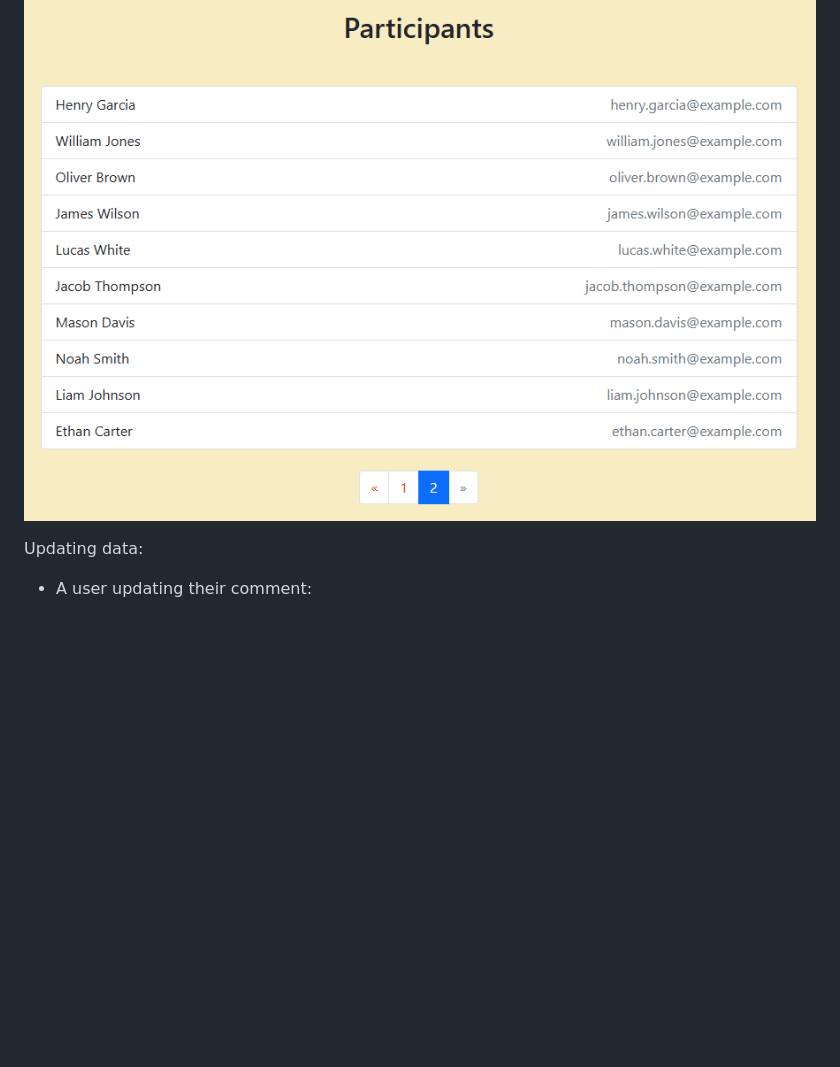
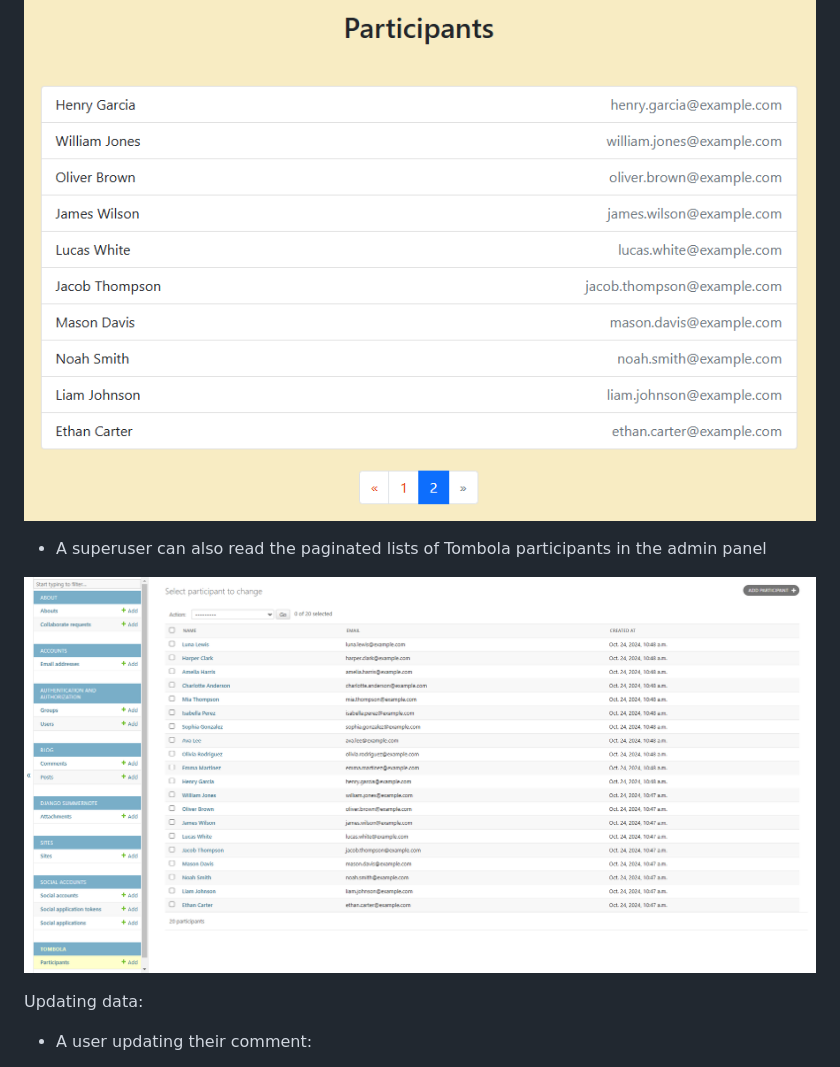
Before and after one commit to linobollansee/the-luxury-blog, a Markdown page: README.md, the part around the change. Drawn GitHub-style; pictures changed too: readme/images/luxury-blog-desktop-admin-panel-tombola-participants.png (added); blank space fills up the shorter version.

Commit message:
Readme admin panel tombola participants

```diff
--- a/README.md
+++ b/README.md
@@ -619,6 +619,10 @@ Reading data:
 
 ![readme/images/luxury-blog-desktop-tombola-pagination.png](readme/images/luxury-blog-desktop-tombola-pagination.png)
 
+- A superuser can also read the paginated lists of Tombola participants in the admin panel
+
+![readme/images/luxury-blog-desktop-admin-panel-tombola-participants.png](readme/images/luxury-blog-desktop-admin-panel-tombola-participants.png)
+
 Updating data:
 
 - A user updating their comment:
```
